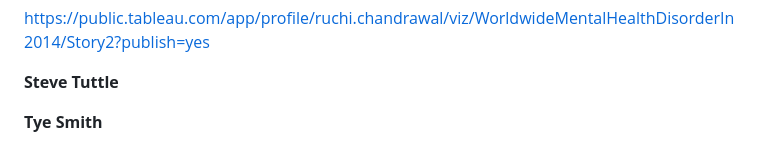
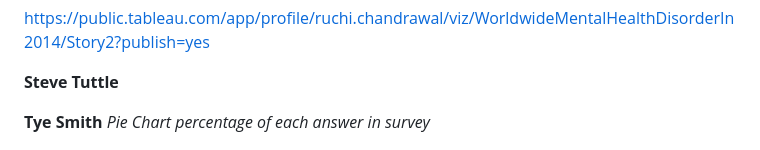
Before and after one commit to ruchichandrawal/Project_4, a Markdown page: README.md, the part around one of its changes. GitHub-like rendering.

```diff
--- a/README.md
+++ b/README.md
@@ -117,5 +117,6 @@ https://public.tableau.com/app/profile/ruchi.chandrawal/viz/WorldwideMentalHealt
 
 
 **Tye Smith**
+*Pie Chart percentage of each answer in survey*
 
 ![alt text](https://github.com/ruchichandrawal/Project_4/blob/main/test_tye/images/Pie_chart_edited.png)
```
Also changed, not shown: other parts of README.md (+4 -0 lines).
